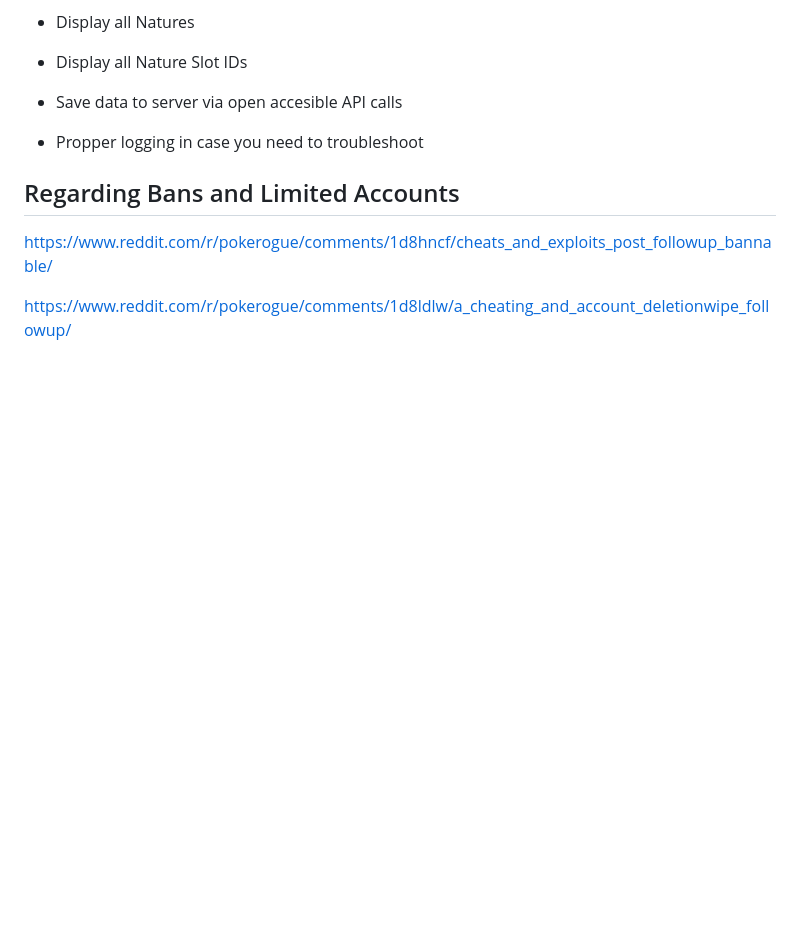
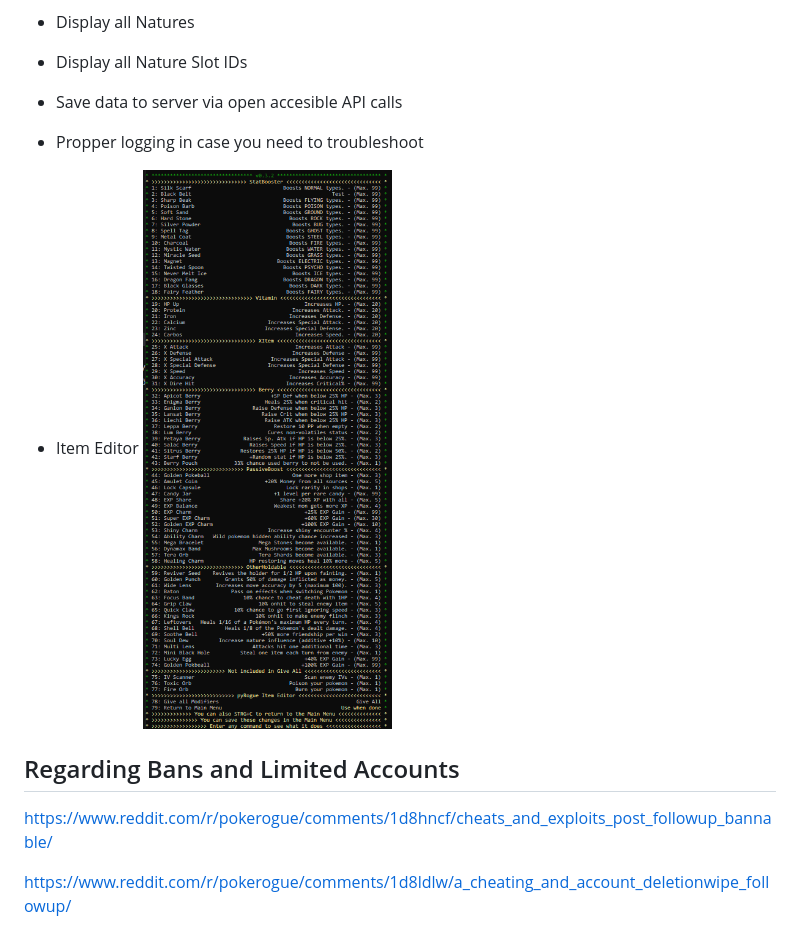
Before and after one commit to RogueEdit/pyRogue, a Markdown page: README.md, the part around the change. GitHub-like rendering; pictures changed too: .github/previews/itemEditor.png (added); blank space fills up the shorter version.

Commit message:
Updated readme & preview

```diff
--- a/README.md
+++ b/README.md
@@ -128,6 +128,9 @@ Attention: When ever this tool detects you are trying to manipulate a daily seed
 
 - Propper logging in case you need to troubleshoot
 
+- Item Editor
+![Preview Image](.github/previews/itemEditor.png)
+
 ## Regarding Bans and Limited Accounts
 https://www.reddit.com/r/pokerogue/comments/1d8hncf/cheats_and_exploits_post_followup_bannable/
 
```
Also changed, not shown: PREVIEW.md (+1 -0 lines), 2 other files.
